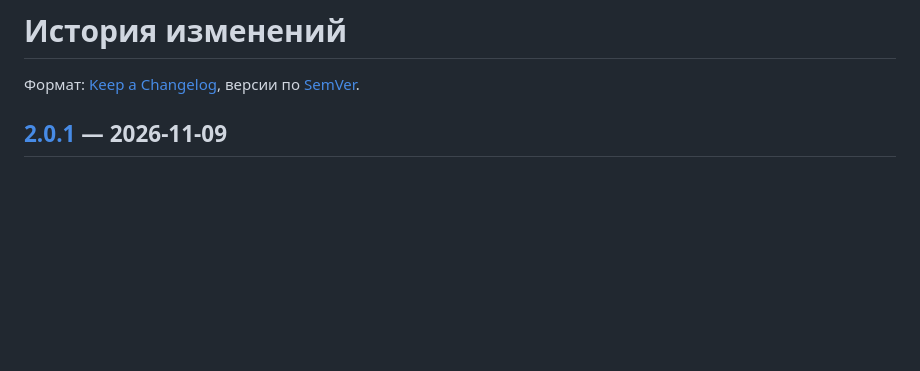
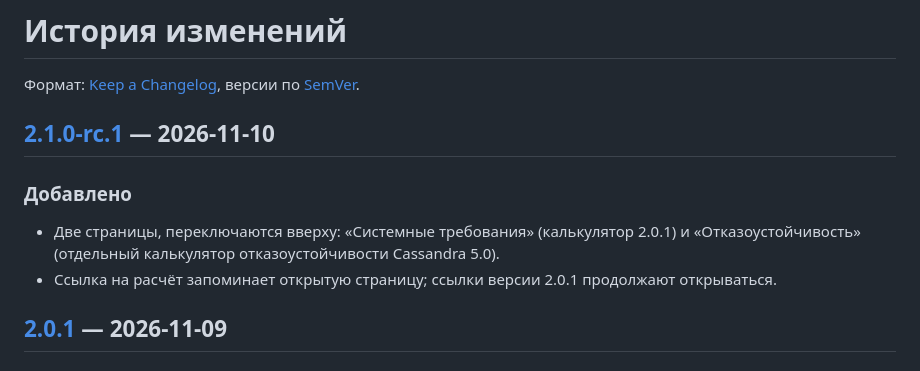
Before and after one commit to thesazonoff/cassandra-tsdb-calculator, a Markdown page: CHANGELOG.md, the part around one of its changes. GitHub-like rendering; blank space fills up the shorter version.

```diff
--- a/CHANGELOG.md
+++ b/CHANGELOG.md
@@ -1,6 +1,12 @@
 # История изменений
 
 Формат: [Keep a Changelog](https://keepachangelog.com/ru/1.1.0/), версии по [SemVer](https://semver.org/lang/ru/).
+
+## [2.1.0-rc.1] — 2026-11-10
+
+### Добавлено
+- Две страницы, переключаются вверху: «Системные требования» (калькулятор 2.0.1) и «Отказоустойчивость» (отдельный калькулятор отказоустойчивости Cassandra 5.0).
+- Ссылка на расчёт запоминает открытую страницу; ссылки версии 2.0.1 продолжают открываться.
 
 ## [2.0.1] — 2026-11-09
 
```
Also changed, not shown: other parts of CHANGELOG.md (+1 -0 lines), README.md (+17 -0 lines), docs/releases/v2.1.0-rc.1.md (added, +31 -0 lines), docs/img/pages.png (added), 2 other files.
